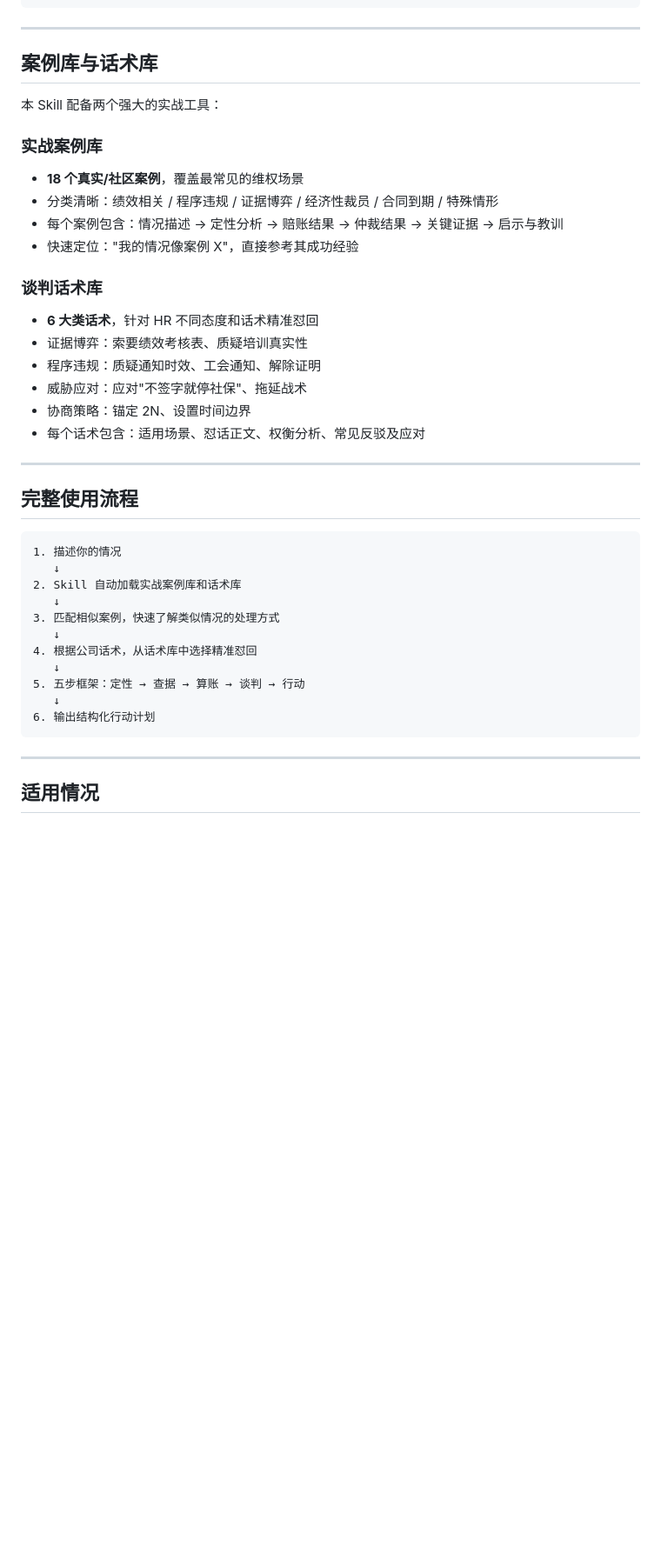
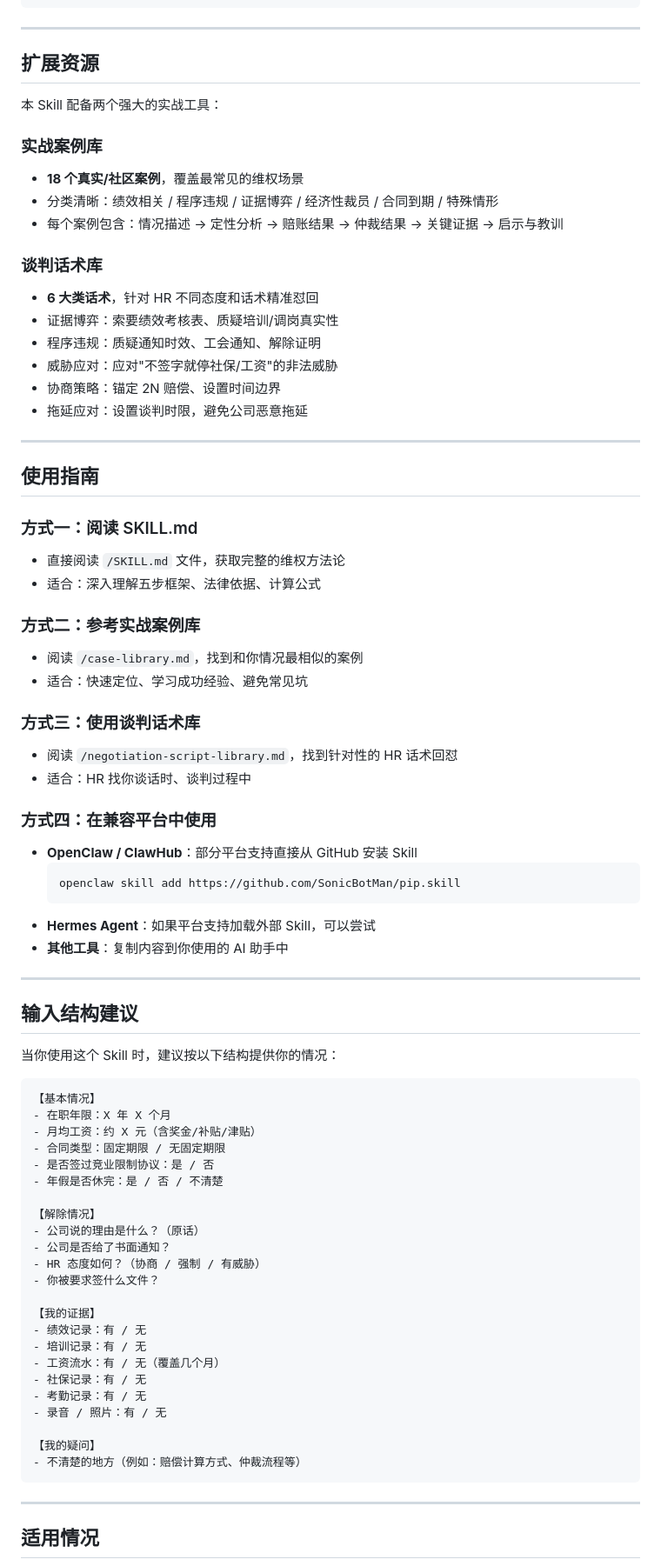
Before and after one commit to SonicBotMan/pip.skill, a Markdown page: README.md, the part around one of its changes. Shown at 87% size. GitHub-like rendering; blank space fills up the shorter version.

Commit message:
fix: 修正 README 中的错误描述
- 移除"预装在 Hermes Agent"的误导性描述
- 明确为开源 GitHub 仓库，分享给网友使用
- 修正使用指南，支持多种使用方式（阅读/复制/兼容平台）
- 保留核心技能和实战案例库/话术库的介绍

感谢罡哥指出这个问题！

````diff
--- a/README.md
+++ b/README.md
@@ -58,7 +54,7 @@
 
 ---
 
-## 案例库与话术库
+## 扩展资源
 
 本 Skill 配备两个强大的实战工具：
 
@@ -66,32 +62,69 @@
 - **18 个真实/社区案例**，覆盖最常见的维权场景
 - 分类清晰：绩效相关 / 程序违规 / 证据博弈 / 经济性裁员 / 合同到期 / 特殊情形
 - 每个案例包含：情况描述 → 定性分析 → 赔账结果 → 仲裁结果 → 关键证据 → 启示与教训
-- 快速定位："我的情况像案例 X"，直接参考其成功经验
 
 ### 谈判话术库
 - **6 大类话术**，针对 HR 不同态度和话术精准怼回
-- 证据博弈：索要绩效考核表、质疑培训真实性
+- 证据博弈：索要绩效考核表、质疑培训/调岗真实性
 - 程序违规：质疑通知时效、工会通知、解除证明
-- 威胁应对：应对"不签字就停社保"、拖延战术
-- 协商策略：锚定 2N、设置时间边界
-- 每个话术包含：适用场景、怼话正文、权衡分析、常见反驳及应对
+- 威胁应对：应对"不签字就停社保/工资"的非法威胁
+- 协商策略：锚定 2N 赔偿、设置时间边界
+- 拖延应对：设置谈判时限，避免公司恶意拖延
 
 ---
 
-## 完整使用流程
+## 使用指南
+
+### 方式一：阅读 SKILL.md
+- 直接阅读 `/SKILL.md` 文件，获取完整的维权方法论
+- 适合：深入理解五步框架、法律依据、计算公式
+
+### 方式二：参考实战案例库
+- 阅读 `/case-library.md`，找到和你情况最相似的案例
+- 适合：快速定位、学习成功经验、避免常见坑
+
+### 方式三：使用谈判话术库
+- 阅读 `/negotiation-script-library.md`，找到针对性的 HR 话术回怼
+- 适合：HR 找你谈话时、谈判过程中
+
+### 方式四：在兼容平台中使用
+- **OpenClaw / ClawHub**：部分平台支持直接从 GitHub 安装 Skill
+  ```bash
+  openclaw skill add https://github.com/SonicBotMan/pip.skill
+  ```
+- **Hermes Agent**：如果平台支持加载外部 Skill，可以尝试
+- **其他工具**：复制内容到你使用的 AI 助手中
+
+---
+
+## 输入结构建议
+
+当你使用这个 Skill 时，建议按以下结构提供你的情况：
 
 ```
-1. 描述你的情况
-   ↓
-2. Skill 自动加载实战案例库和话术库
-   ↓
-3. 匹配相似案例，快速了解类似情况的处理方式
-   ↓
-4. 根据公司话术，从话术库中选择精准怼回
-   ↓
-5. 五步框架：定性 → 查据 → 算账 → 谈判 → 行动
-   ↓
-6. 输出结构化行动计划
+【基本情况】
+- 在职年限：X 年 X 个月
+- 月均工资：约 X 元（含奖金/补贴/津贴）
+- 合同类型：固定期限 / 无固定期限
+- 是否签过竞业限制协议：是 / 否
+- 年假是否休完：是 / 否 / 不清楚
+
+【解除情况】
+- 公司说的理由是什么？（原话）
+- 公司是否给了书面通知？
+- HR 态度如何？（协商 / 强制 / 有威胁）
+- 你被要求签什么文件？
+
+【我的证据】
+- 绩效记录：有 / 无
+- 培训记录：有 / 无
+- 工资流水：有 / 无（覆盖几个月）
+- 社保记录：有 / 无
+- 考勤记录：有 / 无
+- 录音 / 照片：有 / 无
+
+【我的疑问】
+- 不清楚的地方（例如：赔偿计算方式、仲裁流程等）
 ```
 
 ---
````
Also changed, not shown: other parts of README.md (+31 -33 lines).
